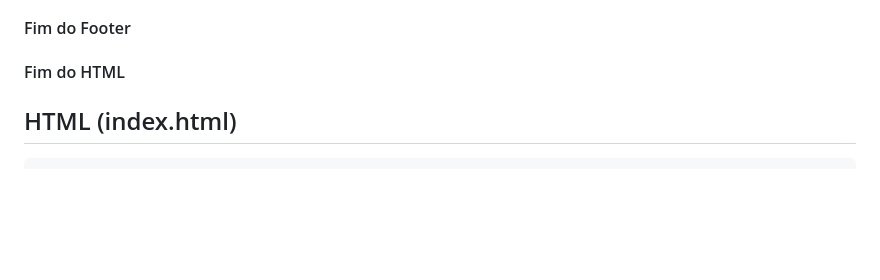
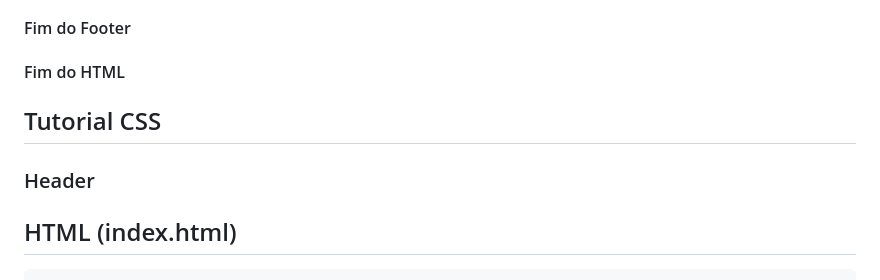
Before and after one commit to Guigspinho/projeto_lagarta_02H, a Markdown page: README.md, the part around the change. Drawn GitHub-style; blank space fills up the shorter version.

Commit message:
Add CSS tutorial section to README

```diff
--- a/README.md
+++ b/README.md
@@ -146,7 +146,9 @@ Ao fim da pagina temos o nosso footer, onde nele tem a localização ficticia da
 #### Fim do Footer
 #### Fim do HTML
 
+## Tutorial CSS
 
+### Header
 
 
 
```
